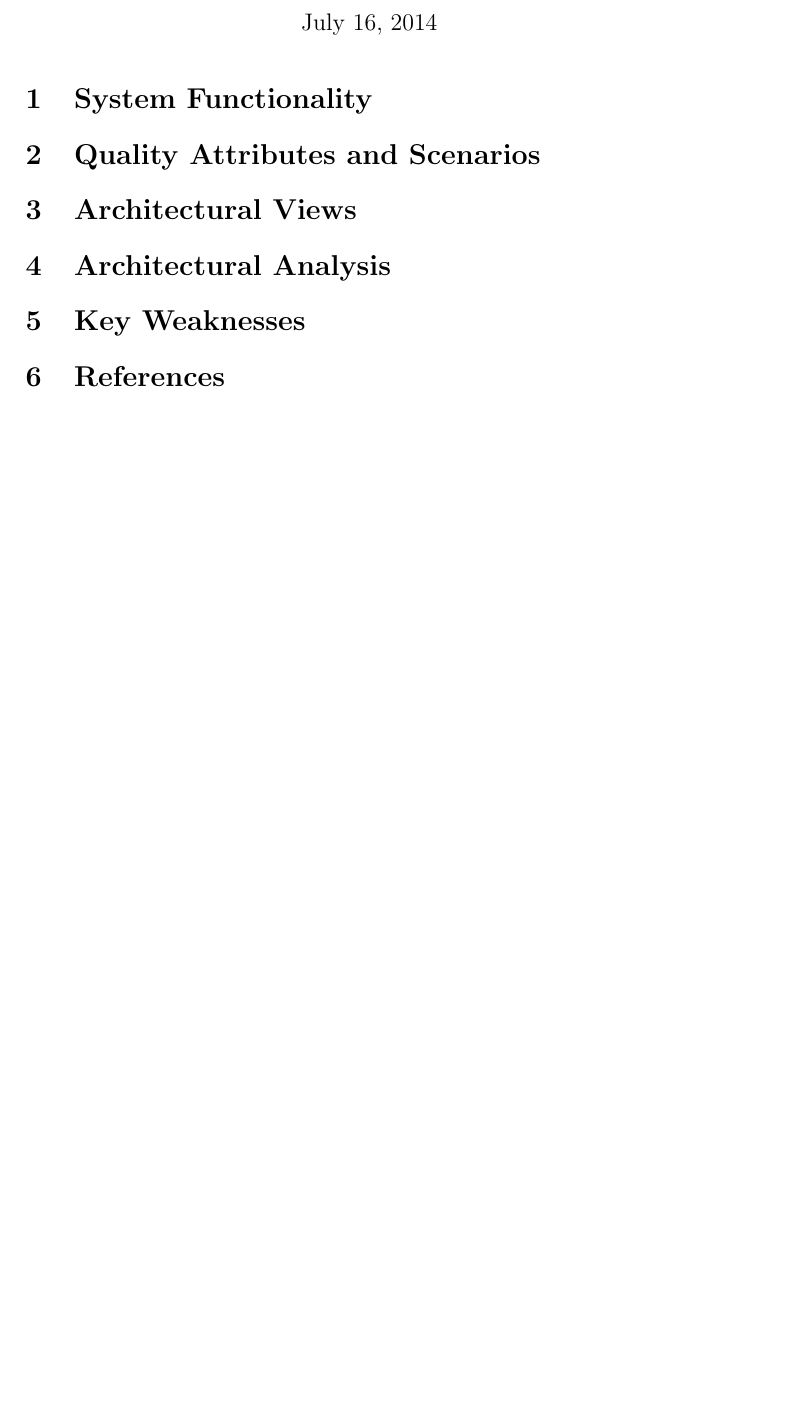
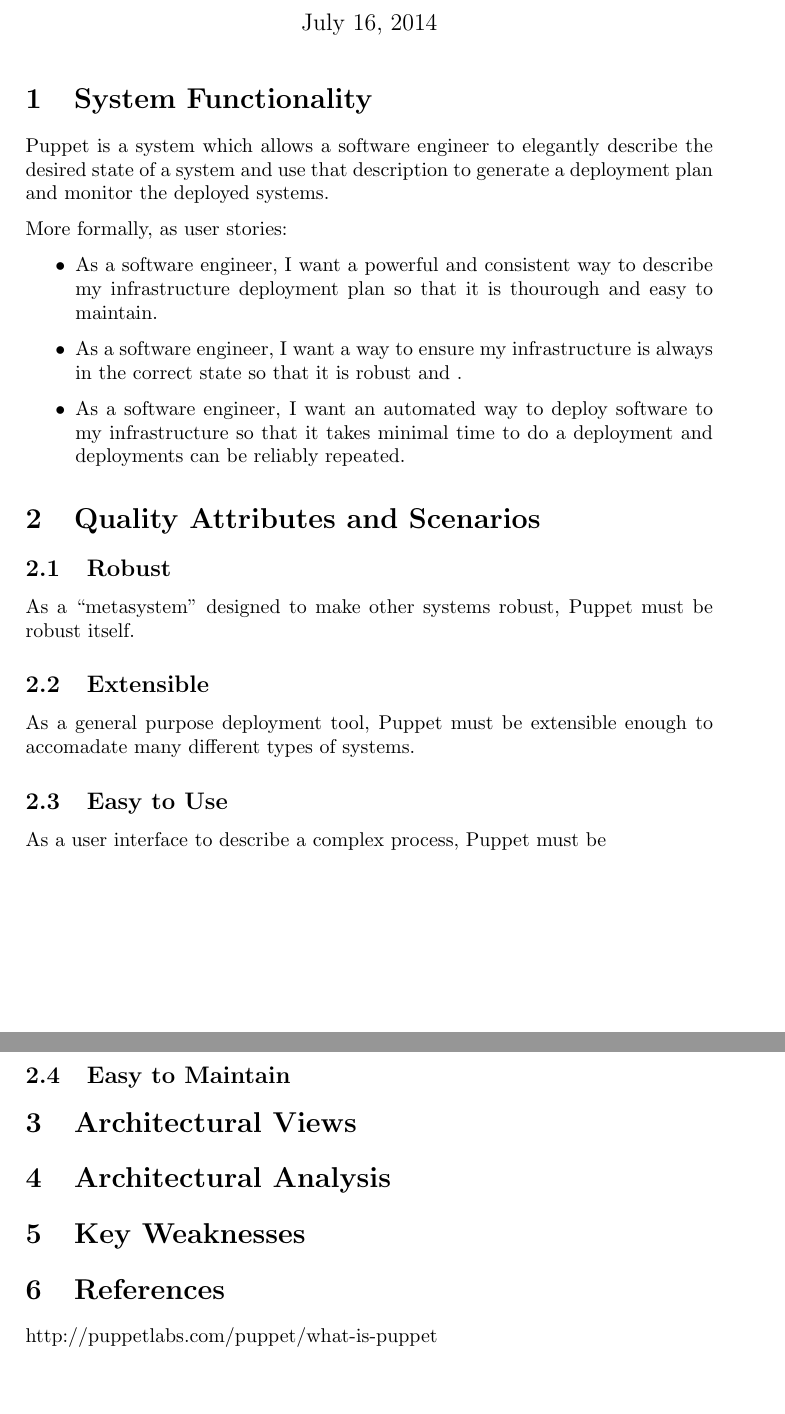
Before and after one commit to lucaswoj/se464-lab3, a LaTeX document (report/report.tex): part of the page before the commit and two parts of pages 1 and 2 of 2 after it, the two joined at a grey line, cut so that both start at the same text, the shorter picture padded with empty space. Compiled offline with pdfLaTeX.

Commit message:
Work on first section of report

```diff
--- a/report/report.tex
+++ b/report/report.tex
@@ -27,11 +27,35 @@
 % following format: "As  a <user role>,  I want  <goal/desire> so  that
 % <benefit>"
 
+Puppet is a system which allows a software engineer to elegantly describe the desired state of a system and use that description to generate a deployment plan and monitor the deployed systems.
+
+More formally, as user stories:
+\begin{itemize}
+\item As a software engineer, I want a powerful and consistent way to describe my infrastructure deployment plan so that it is thourough and easy to maintain.
+\item As a software engineer, I want a way to ensure my infrastructure is always in the correct state so that it is robust and .
+\item As a software engineer, I want an automated way to deploy software to my infrastructure so that it takes minimal time to do a deployment and deployments can be reliably repeated.
+\end{itemize}
+
 \section{Quality Attributes and Scenarios} % (5  marks)
 
 % Make  a list  of  the key quality attributes  that  the system  must  satisfy.
 % Document  each  attribute with  one or more  quality attribute analysis
-% scenario  (see  the lecture material  on  quality attributes  for examples).
+% scenario (see  the lecture material  on  quality attributes  for examples).
+
+\subsection{Robust}
+
+As a ``metasystem" designed to make other systems robust, Puppet must be robust itself.
+
+\subsection{Extensible}
+
+As a general purpose deployment tool, Puppet must be extensible enough to accomadate many different types of systems.
+
+\subsection{Easy to Use}
+
+As a user interface to describe a complex process, Puppet must be
+
+\subsection{Easy to Maintain}
+
 
 \section{Architectural Views} % (10 marks)
 
@@ -62,4 +86,6 @@
 % List  the references  to  the resources (books, papers, online  articles,
 % etc.) you used  to  prepare this  report
 
+http://puppetlabs.com/puppet/what-is-puppet
+
 \end{document}
```
